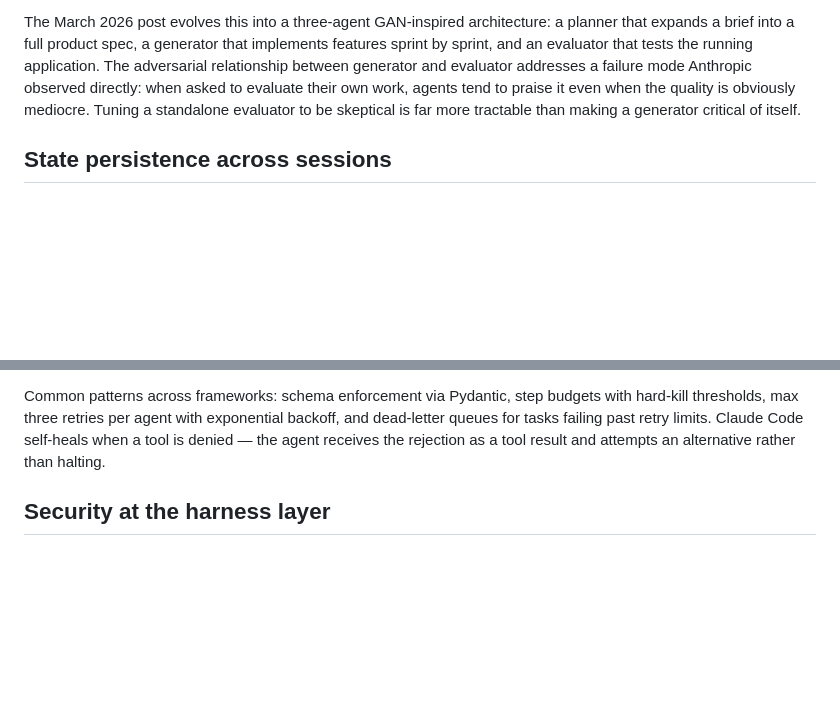
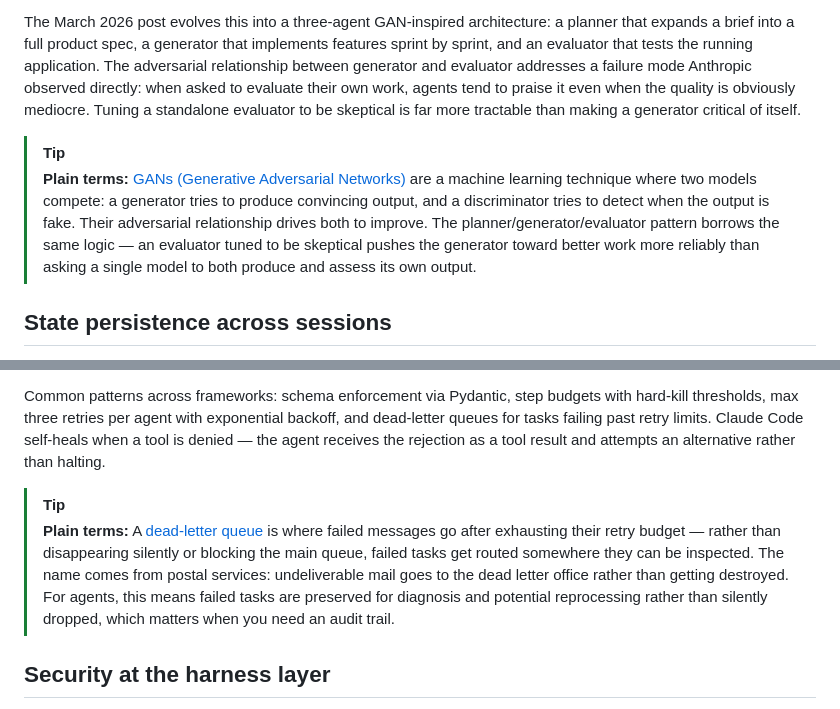
Before and after one commit to wesslen/wesslen.github.io, a Markdown page: posts/agent-harness-design.md, 2 parts joined by grey strips. Rendered like a GitHub page; blank space fills up the shorter version.

Commit message:
add harness posts (skip slop check)

```diff
--- a/posts/agent-harness-design.md
+++ b/posts/agent-harness-design.md
@@ -51,6 +51,9 @@ Anthropic's foundational pattern for multi-session agents is a two-agent archite
 
 The March 2026 post evolves this into a three-agent GAN-inspired architecture: a planner that expands a brief into a full product spec, a generator that implements features sprint by sprint, and an evaluator that tests the running application. The adversarial relationship between generator and evaluator addresses a failure mode Anthropic observed directly: when asked to evaluate their own work, agents tend to praise it even when the quality is obviously mediocre. Tuning a standalone evaluator to be skeptical is far more tractable than making a generator critical of itself.
 
+> [!TIP]
+> **Plain terms:** [GANs (Generative Adversarial Networks)](https://en.wikipedia.org/wiki/Generative_adversarial_network) are a machine learning technique where two models compete: a generator tries to produce convincing output, and a discriminator tries to detect when the output is fake. Their adversarial relationship drives both to improve. The planner/generator/evaluator pattern borrows the same logic — an evaluator tuned to be skeptical pushes the generator toward better work more reliably than asking a single model to both produce and assess its own output.
+
 ## State persistence across sessions
 
 The choice of format for inter-session state matters more than it sounds. Anthropic's November 2025 post documents a deliberate decision to use JSON rather than Markdown for the feature list: "the model is less likely to inappropriately change or overwrite JSON files compared to Markdown files." Structured formats resist accidental agent modification.
@@ -62,6 +65,9 @@ The full set of inter-session artifacts in Anthropic's pattern: `claude-progress
 The same engineering post documents four specific failure modes. *Premature completion* — declaring a feature done because simpler tests passed — is solved by requiring end-to-end testing against full spec before marking anything as passing. *Broken environment state* is solved by git plus progress files that let a fresh agent diagnose the situation rather than fail silently. *Premature feature marking* requires strongly-worded instructions with explicit consequences. *Wasted startup time* is solved by `init.sh` establishing a reproducible baseline.
 
 Common patterns across frameworks: schema enforcement via Pydantic, step budgets with hard-kill thresholds, max three retries per agent with exponential backoff, and dead-letter queues for tasks failing past retry limits. Claude Code self-heals when a tool is denied — the agent receives the rejection as a tool result and attempts an alternative rather than halting.
+
+> [!TIP]
+> **Plain terms:** A [dead-letter queue](https://en.wikipedia.org/wiki/Dead_letter_queue) is where failed messages go after exhausting their retry budget — rather than disappearing silently or blocking the main queue, failed tasks get routed somewhere they can be inspected. The name comes from postal services: undeliverable mail goes to the dead letter office rather than getting destroyed. For agents, this means failed tasks are preserved for diagnosis and potential reprocessing rather than silently dropped, which matters when you need an audit trail.
 
 ## Security at the harness layer
 
```
Also changed, not shown: posts/claude-code-harness.md (+10 -8 lines).
